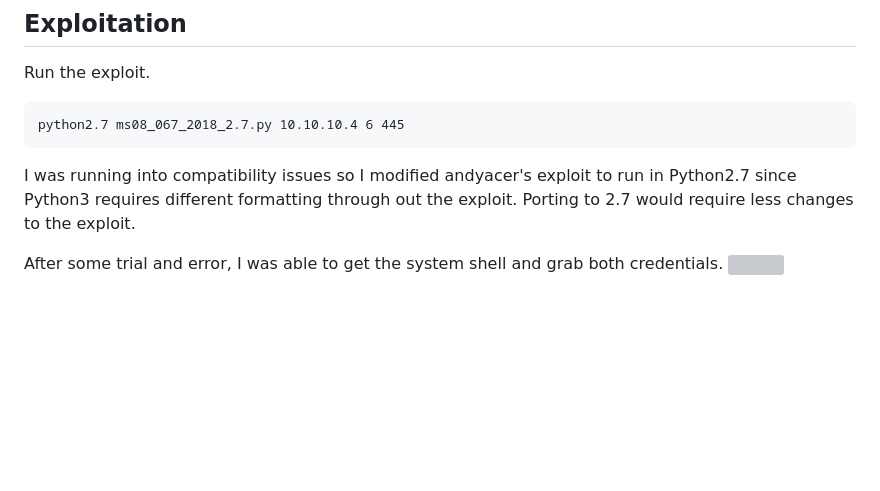
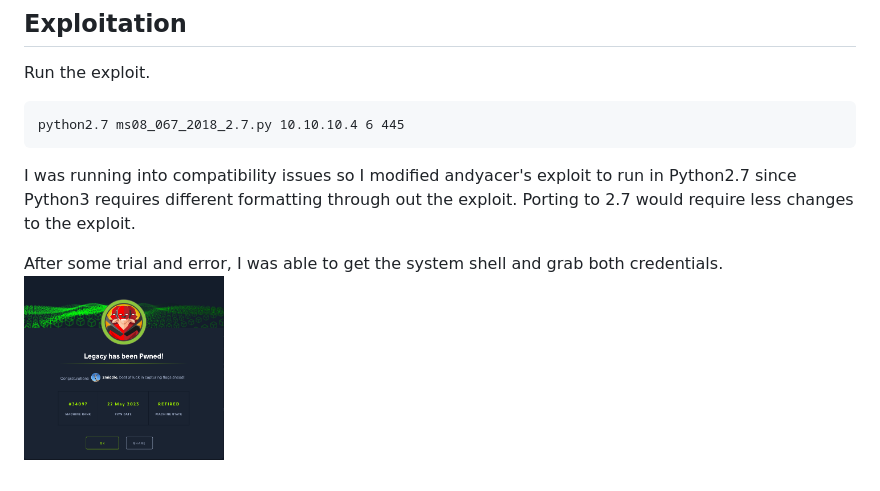
Before and after one commit to zmiddle/htb, a Markdown page: legacy/README.md, the part around the change. Drawn GitHub-style; blank space fills up the shorter version; grey boxes are pictures that could not be loaded.

```diff
--- a/legacy/README.md
+++ b/legacy/README.md
@@ -165,4 +165,4 @@ python2.7 ms08_067_2018_2.7.py 10.10.10.4 6 445
 I was running into compatibility issues so I modified andyacer's exploit to run in Python2.7 since Python3 requires different formatting through out the exploit. Porting to 2.7 would require less changes to the exploit.
 
 After some trial and error, I was able to get the system shell and grab both credentials.
-[<img height="200" width="200px" src="https://github.com/zmiddle/htb/legacy/legacy%20pwned.png" />](https://www.hackthebox.com/achievement/machine/259690/2)
+[<img height="200" width="200px" src="https://github.com/zmiddle/htb/blob/main/legacy/legacy_pwned.png" />](https://www.hackthebox.com/achievement/machine/259690/2)
```
